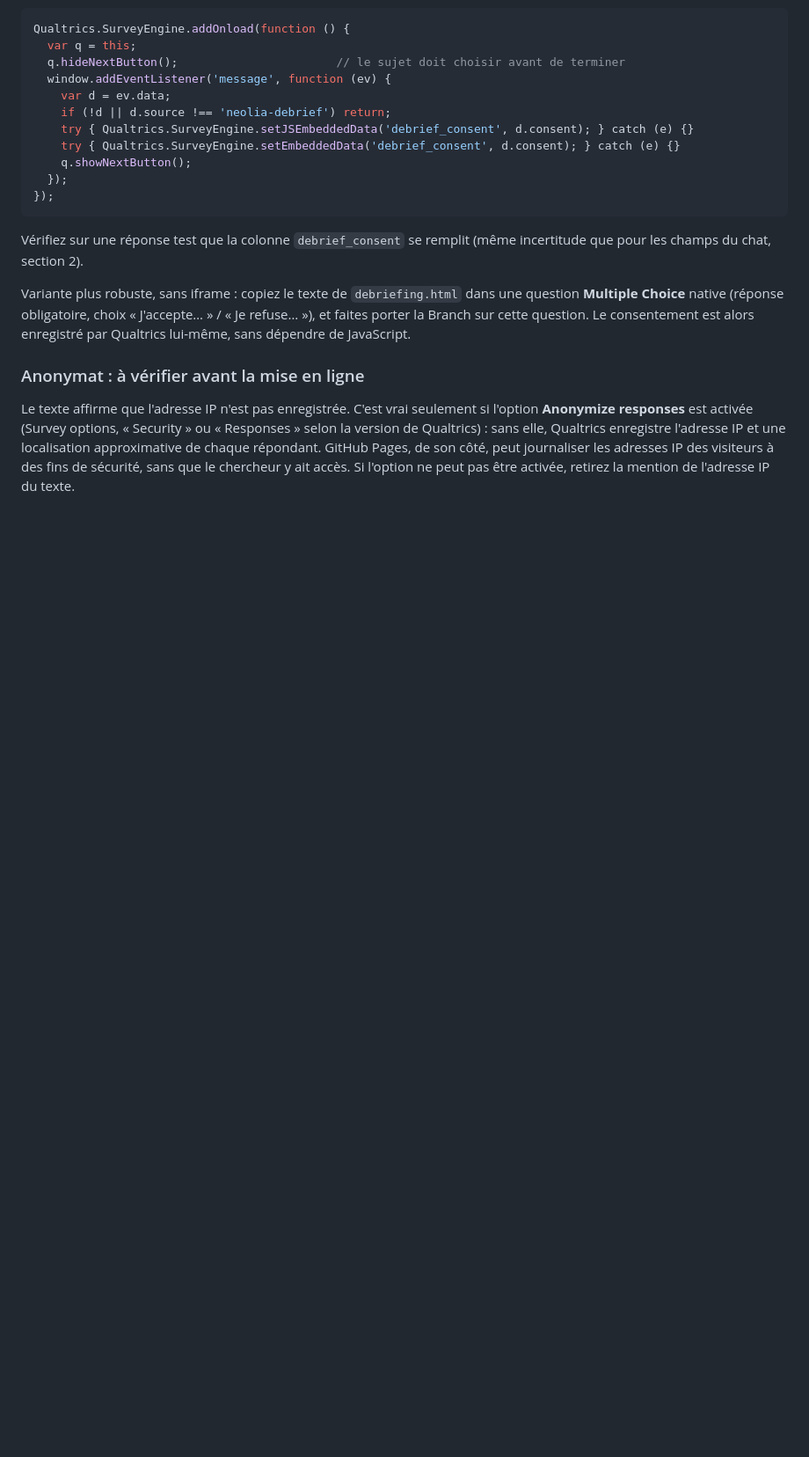
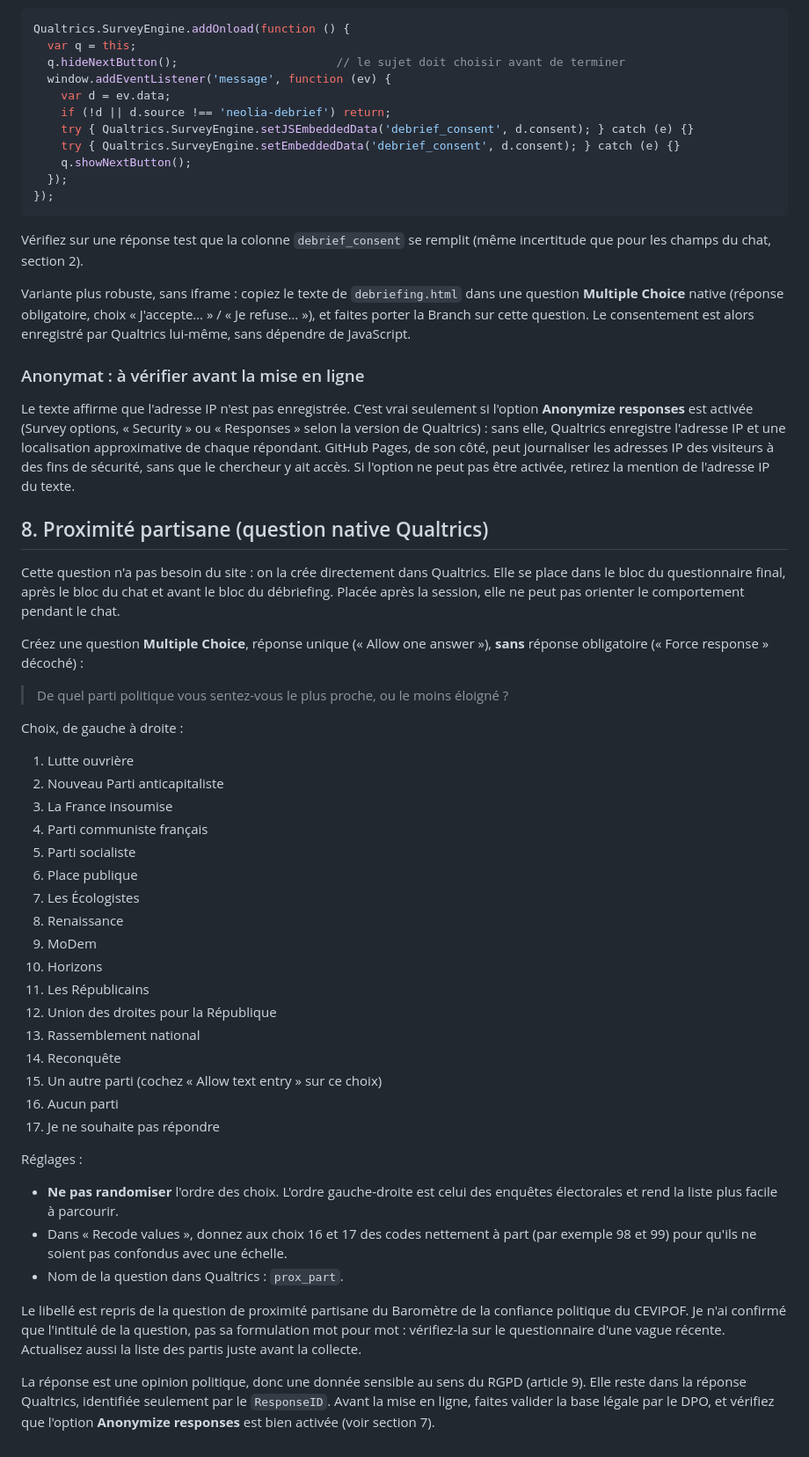
Before and after one commit to raphaelkunstler/etude-sav, a Markdown page: integration-qualtrics.md, the part around the change. Shown at 88% size. GitHub-like rendering; blank space fills up the shorter version.

Commit message:
Procédure Qualtrics : question de proximité partisane (CEVIPOF) en question native
Co-Authored-By: Claude Opus 5.5 <noreply@anthropic.com>
Claude-Session: https://claude.ai/code/session_011pdAPE6XCZiNnnjZ35F6dZ

```diff
--- a/integration-qualtrics.md
+++ b/integration-qualtrics.md
@@ -139,3 +139,41 @@ Variante plus robuste, sans iframe : copiez le texte de `debriefing.html` dans u
 ### Anonymat : à vérifier avant la mise en ligne
 
 Le texte affirme que l'adresse IP n'est pas enregistrée. C'est vrai seulement si l'option **Anonymize responses** est activée (Survey options, « Security » ou « Responses » selon la version de Qualtrics) : sans elle, Qualtrics enregistre l'adresse IP et une localisation approximative de chaque répondant. GitHub Pages, de son côté, peut journaliser les adresses IP des visiteurs à des fins de sécurité, sans que le chercheur y ait accès. Si l'option ne peut pas être activée, retirez la mention de l'adresse IP du texte.
+
+## 8. Proximité partisane (question native Qualtrics)
+
+Cette question n'a pas besoin du site : on la crée directement dans Qualtrics. Elle se place dans le bloc du questionnaire final, après le bloc du chat et avant le bloc du débriefing. Placée après la session, elle ne peut pas orienter le comportement pendant le chat.
+
+Créez une question **Multiple Choice**, réponse unique (« Allow one answer »), **sans** réponse obligatoire (« Force response » décoché) :
+
+> De quel parti politique vous sentez-vous le plus proche, ou le moins éloigné ?
+
+Choix, de gauche à droite :
+
+1. Lutte ouvrière
+2. Nouveau Parti anticapitaliste
+3. La France insoumise
+4. Parti communiste français
+5. Parti socialiste
+6. Place publique
+7. Les Écologistes
+8. Renaissance
+9. MoDem
+10. Horizons
+11. Les Républicains
+12. Union des droites pour la République
+13. Rassemblement national
+14. Reconquête
+15. Un autre parti (cochez « Allow text entry » sur ce choix)
+16. Aucun parti
+17. Je ne souhaite pas répondre
+
+Réglages :
+
+- **Ne pas randomiser** l'ordre des choix. L'ordre gauche-droite est celui des enquêtes électorales et rend la liste plus facile à parcourir.
+- Dans « Recode values », donnez aux choix 16 et 17 des codes nettement à part (par exemple 98 et 99) pour qu'ils ne soient pas confondus avec une échelle.
+- Nom de la question dans Qualtrics : `prox_part`.
+
+Le libellé est repris de la question de proximité partisane du Baromètre de la confiance politique du CEVIPOF. Je n'ai confirmé que l'intitulé de la question, pas sa formulation mot pour mot : vérifiez-la sur le questionnaire d'une vague récente. Actualisez aussi la liste des partis juste avant la collecte.
+
+La réponse est une opinion politique, donc une donnée sensible au sens du RGPD (article 9). Elle reste dans la réponse Qualtrics, identifiée seulement par le `ResponseID`. Avant la mise en ligne, faites valider la base légale par le DPO, et vérifiez que l'option **Anonymize responses** est bien activée (voir section 7).
```
